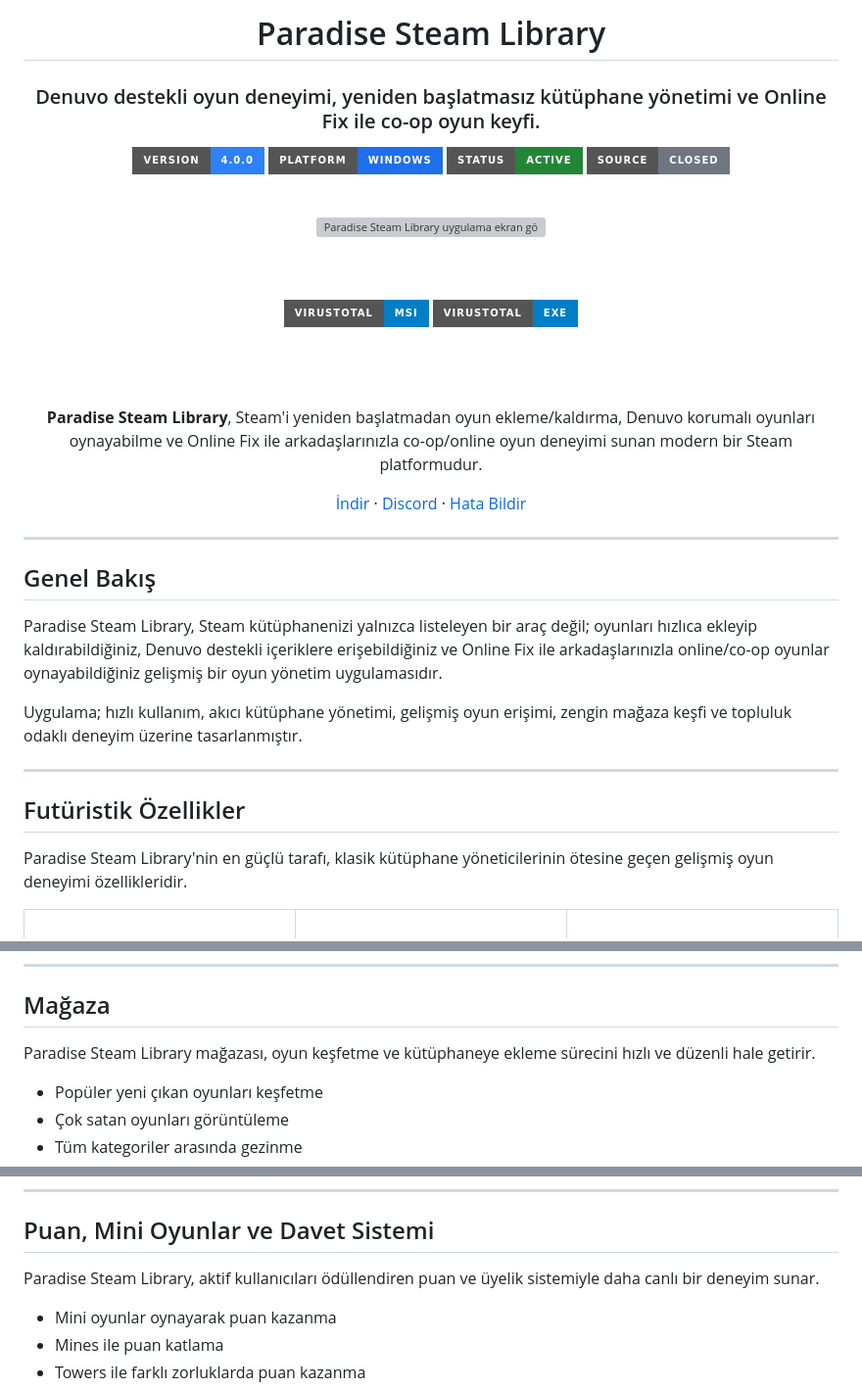
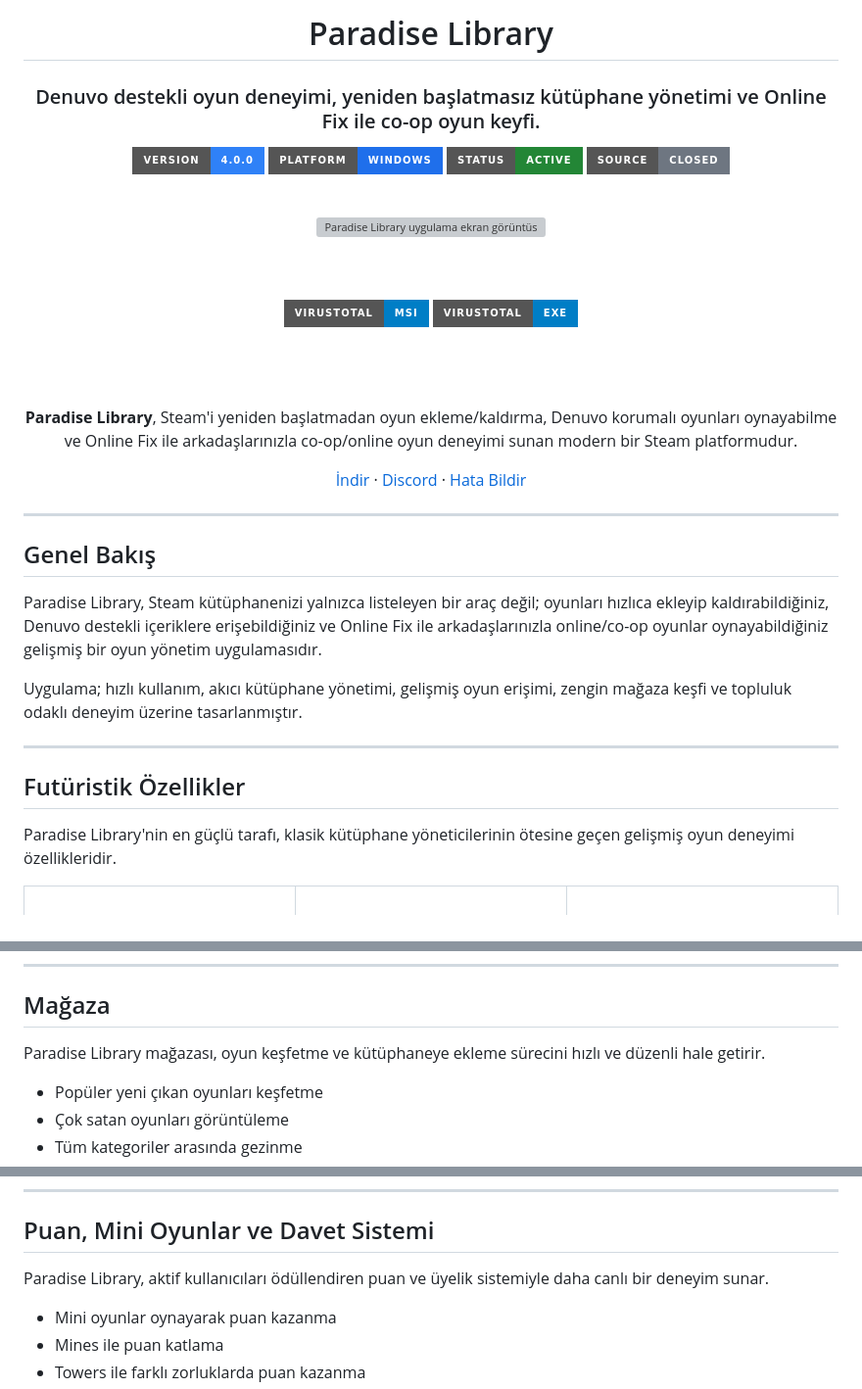
Before and after one commit to muhammetdag/ParadiseSteamLibrary, a Markdown page: README.md, 3 parts joined by grey strips. Shown at 98% size. Rendered like a GitHub page; badges without logos; grey boxes are pictures that could not be loaded.

```diff
--- a/README.md
+++ b/README.md
@@ -1,6 +1,6 @@
 <div align="center">
 
-# Paradise Steam Library
+# Paradise Library
 
 ### Denuvo destekli oyun deneyimi, yeniden başlatmasız kütüphane yönetimi ve Online Fix ile co-op oyun keyfi.
 
@@ -13,7 +13,7 @@
 
 <br>
 
-<img width="100%" alt="Paradise Steam Library uygulama ekran görüntüsü" src="https://media.discordapp.net/attachments/1257354238015574098/1503786458216009952/content.png?ex=6a049dc6&is=6a034c46&hm=53dd4f143aed7446d3b5c6b027de2c388be9f9ce9aecb97fe1c14666cb167f05&=&format=webp&quality=lossless&width=1595&height=856">
+<img width="100%" alt="Paradise Library uygulama ekran görüntüsü" src="https://media.discordapp.net/attachments/1257354238015574098/1503786458216009952/content.png?ex=6a049dc6&is=6a034c46&hm=53dd4f143aed7446d3b5c6b027de2c388be9f9ce9aecb97fe1c14666cb167f05&=&format=webp&quality=lossless&width=1595&height=856">
 
 <br><br>
 
@@ -24,7 +24,7 @@
 
 <br><br>
 
-**Paradise Steam Library**, Steam'i yeniden başlatmadan oyun ekleme/kaldırma, Denuvo korumalı oyunları oynayabilme ve Online Fix ile arkadaşlarınızla co-op/online oyun deneyimi sunan modern bir Steam platformudur.
+**Paradise Library**, Steam'i yeniden başlatmadan oyun ekleme/kaldırma, Denuvo korumalı oyunları oynayabilme ve Online Fix ile arkadaşlarınızla co-op/online oyun deneyimi sunan modern bir Steam platformudur.
 
 [İndir](https://github.com/muhammetdag/ParadiseSteamLibrary/releases) · [Discord](https://discord.gg/paradisedev) · [Hata Bildir](https://github.com/muhammetdag/ParadiseSteamLibrary/issues)
 
@@ -34,7 +34,7 @@
 
 ## Genel Bakış
 
-Paradise Steam Library, Steam kütüphanenizi yalnızca listeleyen bir araç değil; oyunları hızlıca ekleyip kaldırabildiğiniz, Denuvo destekli içeriklere erişebildiğiniz ve Online Fix ile arkadaşlarınızla online/co-op oyunlar oynayabildiğiniz gelişmiş bir oyun yönetim uygulamasıdır.
+Paradise Library, Steam kütüphanenizi yalnızca listeleyen bir araç değil; oyunları hızlıca ekleyip kaldırabildiğiniz, Denuvo destekli içeriklere erişebildiğiniz ve Online Fix ile arkadaşlarınızla online/co-op oyunlar oynayabildiğiniz gelişmiş bir oyun yönetim uygulamasıdır.
 
 Uygulama; hızlı kullanım, akıcı kütüphane yönetimi, gelişmiş oyun erişimi, zengin mağaza keşfi ve topluluk odaklı deneyim üzerine tasarlanmıştır.
 
@@ -42,7 +42,7 @@ Uygulama; hızlı kullanım, akıcı kütüphane yönetimi, gelişmiş oyun eri
 
 ## Futüristik Özellikler
 
-Paradise Steam Library'nin en güçlü tarafı, klasik kütüphane yöneticilerinin ötesine geçen gelişmiş oyun deneyimi özellikleridir.
+Paradise Library'nin en güçlü tarafı, klasik kütüphane yöneticilerinin ötesine geçen gelişmiş oyun deneyimi özellikleridir.
 
 <table>
   <tr>
@@ -102,7 +102,7 @@ Paradise Steam Library'nin en güçlü tarafı, klasik kütüphane yöneticileri
 
 ## Mağaza
 
-Paradise Steam Library mağazası, oyun keşfetme ve kütüphaneye ekleme sürecini hızlı ve düzenli hale getirir.
+Paradise Library mağazası, oyun keşfetme ve kütüphaneye ekleme sürecini hızlı ve düzenli hale getirir.
 
 * Popüler yeni çıkan oyunları keşfetme
 * Çok satan oyunları görüntüleme
@@ -182,7 +182,7 @@ Profil sayfası, kullanıcı kimliğinizi, oyun aktivitelerinizi ve sosyal bağl
 
 ## Puan, Mini Oyunlar ve Davet Sistemi
 
-Paradise Steam Library, aktif kullanıcıları ödüllendiren puan ve üyelik sistemiyle daha canlı bir deneyim sunar.
+Paradise Library, aktif kullanıcıları ödüllendiren puan ve üyelik sistemiyle daha canlı bir deneyim sunar.
 
 * Mini oyunlar oynayarak puan kazanma
 * Mines ile puan katlama
```
Also changed, not shown: other parts of README.md (+4 -4 lines).
